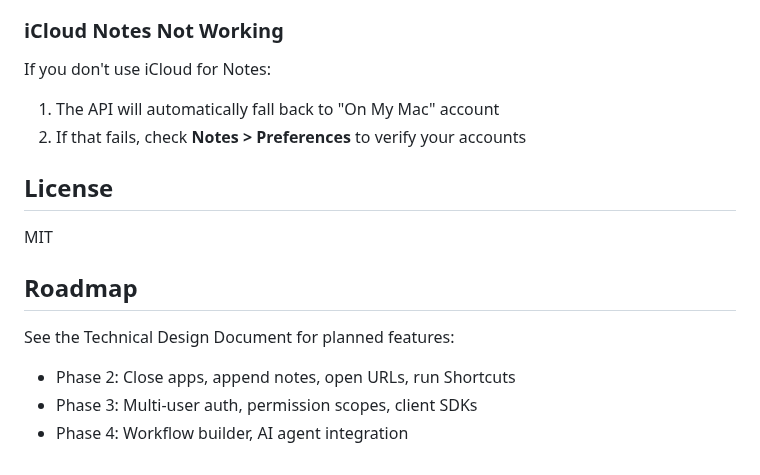
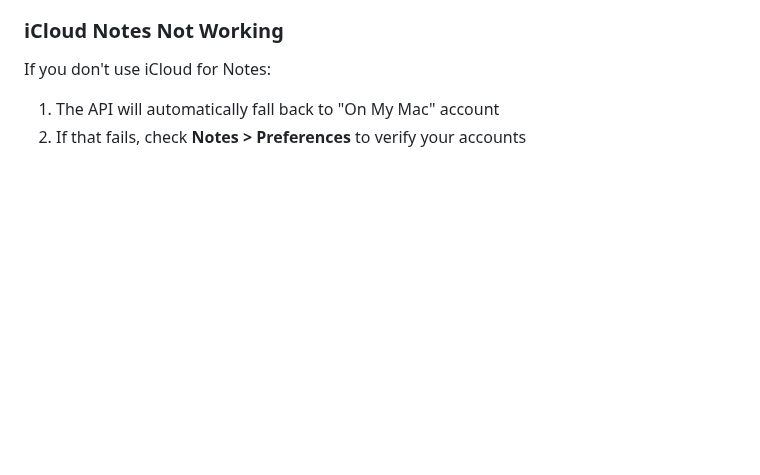
Before and after one commit to fazalmittu/layer, a Markdown page: README.md, the part around the change. GitHub-like rendering; blank space fills up the shorter version.

Commit message:
remove roadmap

```diff
--- a/README.md
+++ b/README.md
@@ -250,14 +250,3 @@ If note creation times out:
 If you don't use iCloud for Notes:
 1. The API will automatically fall back to "On My Mac" account
 2. If that fails, check **Notes > Preferences** to verify your accounts
-
-## License
-
-MIT
-
-## Roadmap
-
-See the Technical Design Document for planned features:
-- Phase 2: Close apps, append notes, open URLs, run Shortcuts
-- Phase 3: Multi-user auth, permission scopes, client SDKs
-- Phase 4: Workflow builder, AI agent integration
```
